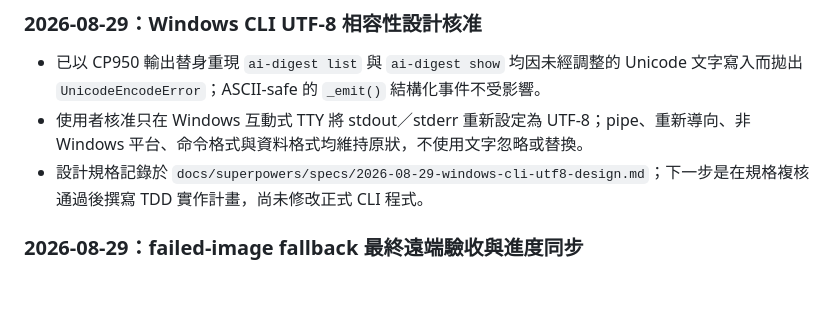
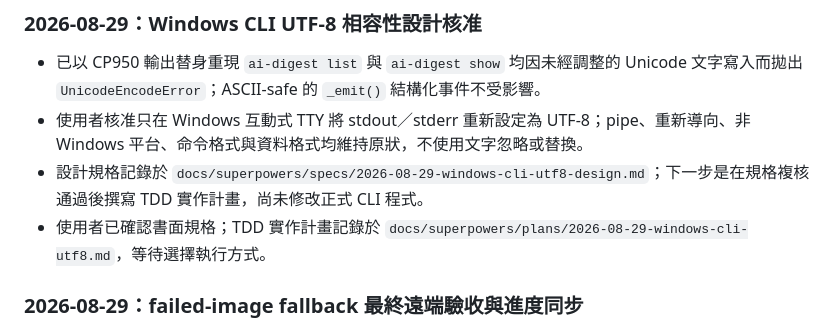
Before and after one commit to yamopeng0918/AI-Summary, a Markdown page: progress.md, the part around the change. Drawn GitHub-style; blank space fills up the shorter version.

Commit message:
docs: plan Windows CLI UTF-8 output

```diff
--- a/progress.md
+++ b/progress.md
@@ -76,6 +76,7 @@ PDF／論文、圖片 OCR 與標籤篩選不屬於核心 MVP，只在核心範
 - 已以 CP950 輸出替身重現 `ai-digest list` 與 `ai-digest show` 均因未經調整的 Unicode 文字寫入而拋出 `UnicodeEncodeError`；ASCII-safe 的 `_emit()` 結構化事件不受影響。
 - 使用者核准只在 Windows 互動式 TTY 將 stdout／stderr 重新設定為 UTF-8；pipe、重新導向、非 Windows 平台、命令格式與資料格式均維持原狀，不使用文字忽略或替換。
 - 設計規格記錄於 `docs/superpowers/specs/2026-08-29-windows-cli-utf8-design.md`；下一步是在規格複核通過後撰寫 TDD 實作計畫，尚未修改正式 CLI 程式。
+- 使用者已確認書面規格；TDD 實作計畫記錄於 `docs/superpowers/plans/2026-08-29-windows-cli-utf8.md`，等待選擇執行方式。
 
 ### 2026-08-29：failed-image fallback 最終遠端驗收與進度同步
 
```
Also changed, not shown: 1 other file.
